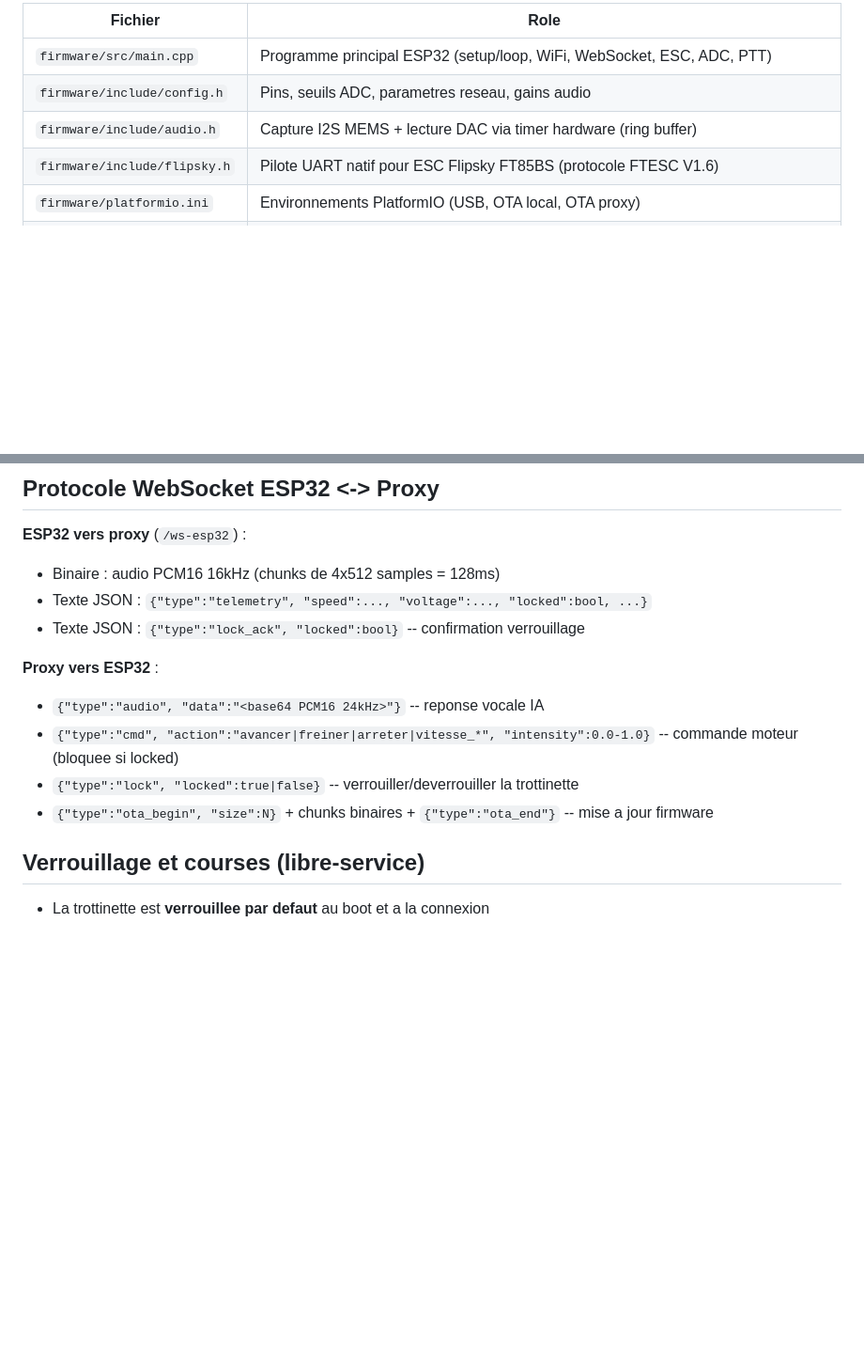
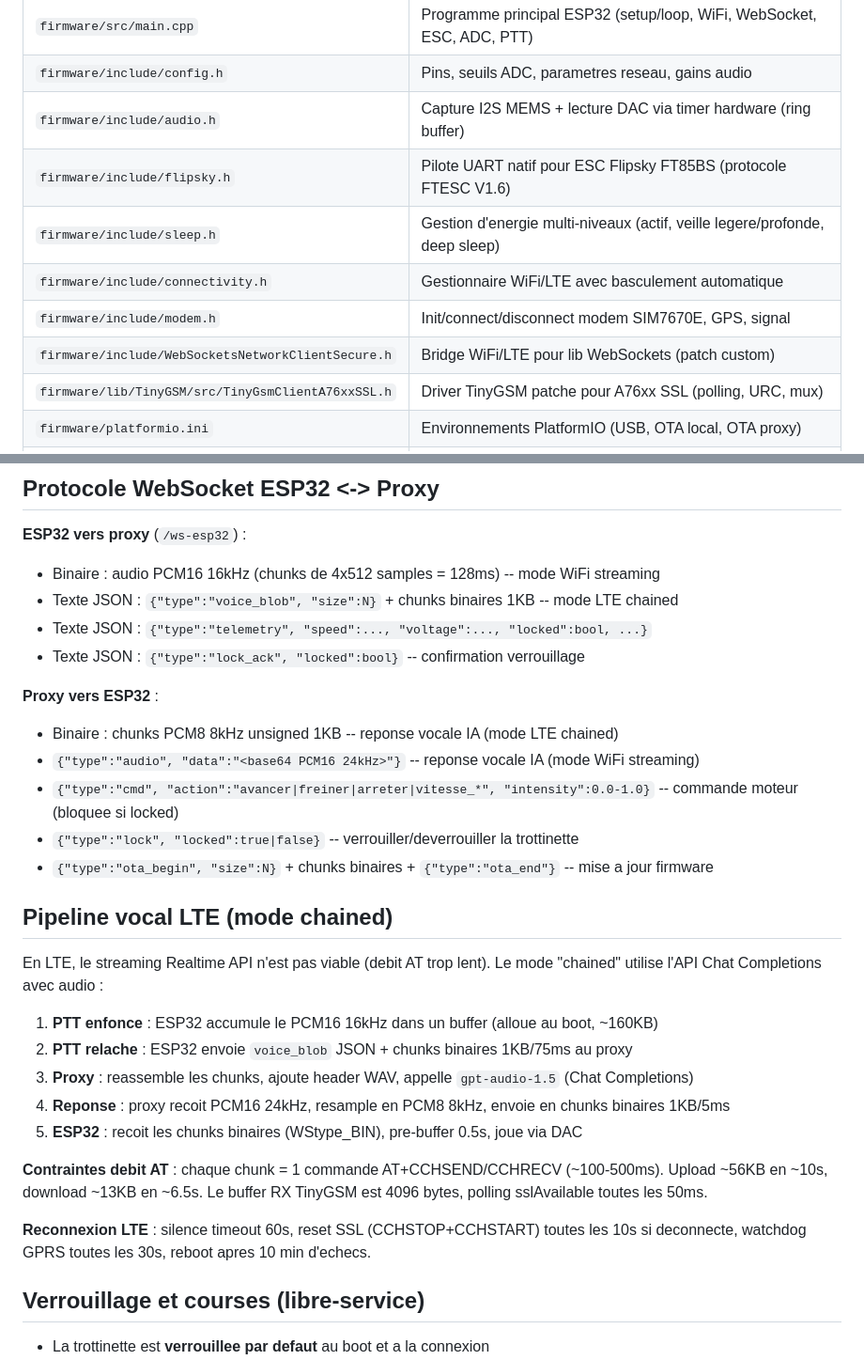
Before and after one commit to fpoisson2/controle-trotinnette, a Markdown page: CLAUDE.md, 2 parts joined by grey strips. Shown at 94% size. Rendered like a GitHub page; blank space fills up the shorter version.

Commit message:
Update CLAUDE.md: document LTE chained audio pipeline and key firmware files
Co-Authored-By: Claude Opus 4.6 (1M context) <noreply@anthropic.com>

```diff
--- a/CLAUDE.md
+++ b/CLAUDE.md
@@ -28,6 +28,11 @@ ESP32 ← commandes (cmd JSON) ← Proxy ← OpenAI ← reconnaissance vocale
 | `firmware/include/config.h` | Pins, seuils ADC, parametres reseau, gains audio |
 | `firmware/include/audio.h` | Capture I2S MEMS + lecture DAC via timer hardware (ring buffer) |
 | `firmware/include/flipsky.h` | Pilote UART natif pour ESC Flipsky FT85BS (protocole FTESC V1.6) |
+| `firmware/include/sleep.h` | Gestion d'energie multi-niveaux (actif, veille legere/profonde, deep sleep) |
+| `firmware/include/connectivity.h` | Gestionnaire WiFi/LTE avec basculement automatique |
+| `firmware/include/modem.h` | Init/connect/disconnect modem SIM7670E, GPS, signal |
+| `firmware/include/WebSocketsNetworkClientSecure.h` | Bridge WiFi/LTE pour lib WebSockets (patch custom) |
+| `firmware/lib/TinyGSM/src/TinyGsmClientA76xxSSL.h` | Driver TinyGSM patche pour A76xx SSL (polling, URC, mux) |
 | `firmware/platformio.ini` | Environnements PlatformIO (USB, OTA local, OTA proxy) |
 | `proxy.js` | Serveur Express + WebSocket (ESP32, OpenAI, debug audio) |
 | `index.html` | Structure HTML du dashboard |
@@ -109,15 +114,31 @@ La telemetrie est ecrite par Core 0 dans un buffer partage et envoyee par Core 1
 ## Protocole WebSocket ESP32 <-> Proxy
 
 **ESP32 vers proxy** (`/ws-esp32`) :
-- Binaire : audio PCM16 16kHz (chunks de 4x512 samples = 128ms)
+- Binaire : audio PCM16 16kHz (chunks de 4x512 samples = 128ms) -- mode WiFi streaming
+- Texte JSON : `{"type":"voice_blob", "size":N}` + chunks binaires 1KB -- mode LTE chained
 - Texte JSON : `{"type":"telemetry", "speed":..., "voltage":..., "locked":bool, ...}`
 - Texte JSON : `{"type":"lock_ack", "locked":bool}` -- confirmation verrouillage
 
 **Proxy vers ESP32** :
-- `{"type":"audio", "data":"<base64 PCM16 24kHz>"}` -- reponse vocale IA
+- Binaire : chunks PCM8 8kHz unsigned 1KB -- reponse vocale IA (mode LTE chained)
+- `{"type":"audio", "data":"<base64 PCM16 24kHz>"}` -- reponse vocale IA (mode WiFi streaming)
 - `{"type":"cmd", "action":"avancer|freiner|arreter|vitesse_*", "intensity":0.0-1.0}` -- commande moteur (bloquee si locked)
 - `{"type":"lock", "locked":true|false}` -- verrouiller/deverrouiller la trottinette
 - `{"type":"ota_begin", "size":N}` + chunks binaires + `{"type":"ota_end"}` -- mise a jour firmware
+
+## Pipeline vocal LTE (mode chained)
+
+En LTE, le streaming Realtime API n'est pas viable (debit AT trop lent). Le mode "chained" utilise l'API Chat Completions avec audio :
+
+1. **PTT enfonce** : ESP32 accumule le PCM16 16kHz dans un buffer (alloue au boot, ~160KB)
+2. **PTT relache** : ESP32 envoie `voice_blob` JSON + chunks binaires 1KB/75ms au proxy
+3. **Proxy** : reassemble les chunks, ajoute header WAV, appelle `gpt-audio-1.5` (Chat Completions)
+4. **Reponse** : proxy recoit PCM16 24kHz, resample en PCM8 8kHz, envoie en chunks binaires 1KB/5ms
+5. **ESP32** : recoit les chunks binaires (WStype_BIN), pre-buffer 0.5s, joue via DAC
+
+**Contraintes debit AT** : chaque chunk = 1 commande AT+CCHSEND/CCHRECV (~100-500ms). Upload ~56KB en ~10s, download ~13KB en ~6.5s. Le buffer RX TinyGSM est 4096 bytes, polling sslAvailable toutes les 50ms.
+
+**Reconnexion LTE** : silence timeout 60s, reset SSL (CCHSTOP+CCHSTART) toutes les 10s si deconnecte, watchdog GPRS toutes les 30s, reboot apres 10 min d'echecs.
 
 ## Verrouillage et courses (libre-service)
 
```
